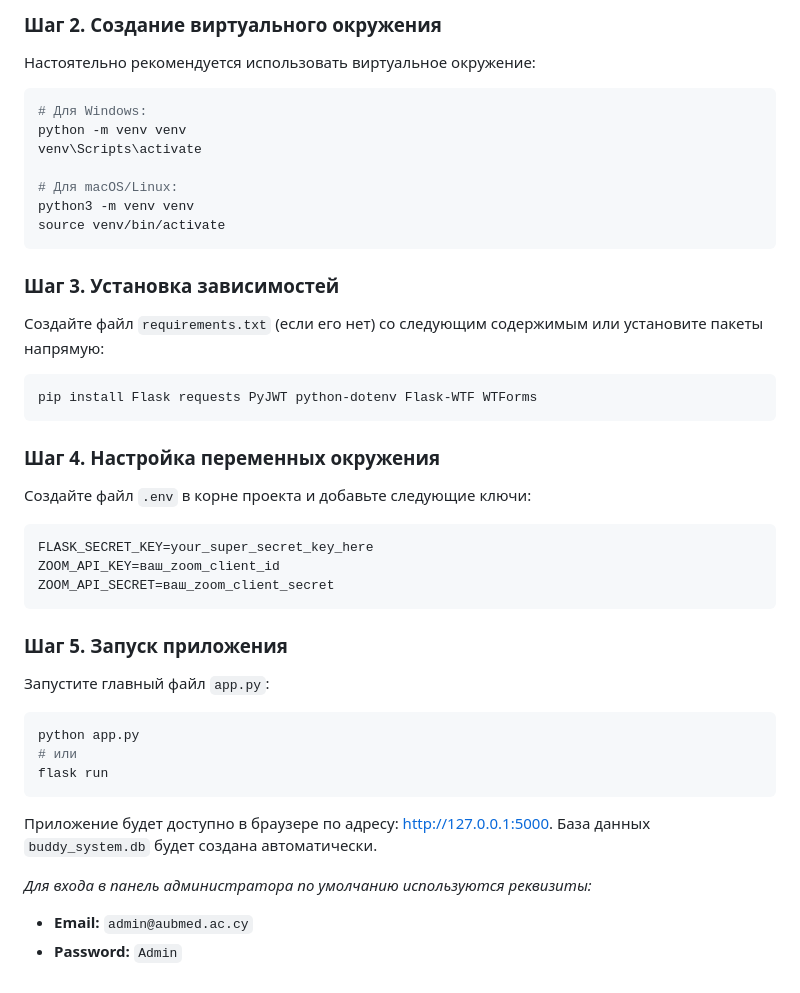
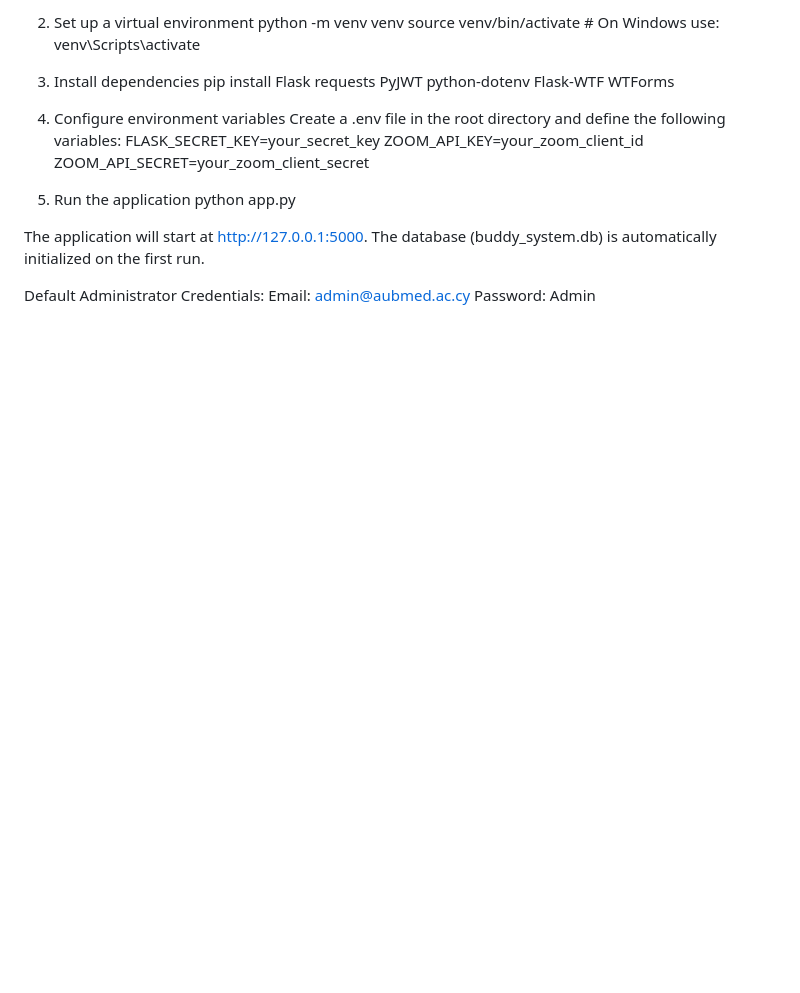
Before and after one commit to AdagamovNikita/Buddy_System, a Markdown page: README.md, the part around one of its changes. Drawn GitHub-style; blank space fills up the shorter version.

````diff
--- a/README.md
+++ b/README.md
@@ -55,41 +56,22 @@ cd BuddySystem
 
-### Шаг 2. Создание виртуального окружения
-Настоятельно рекомендуется использовать виртуальное окружение:
-```bash
-# Для Windows:
+2. Set up a virtual environment
 python -m venv venv
-venv\Scripts\activate
+source venv/bin/activate  # On Windows use: venv\Scripts\activate
 
-# Для macOS/Linux:
-python3 -m venv venv
-source venv/bin/activate
-```
+3. Install dependencies
+pip install Flask requests PyJWT python-dotenv Flask-WTF WTForms
 
-### Шаг 3. Установка зависимостей
-Создайте файл `requirements.txt` (если его нет) со следующим содержимым или установите пакеты напрямую:
-```bash
-pip install Flask requests PyJWT python-dotenv Flask-WTF WTForms
-```
+4. Configure environment variables
+Create a .env file in the root directory and define the following variables:
+FLASK_SECRET_KEY=your_secret_key
+ZOOM_API_KEY=your_zoom_client_id
+ZOOM_API_SECRET=your_zoom_client_secret
 
-### Шаг 4. Настройка переменных окружения
-Создайте файл `.env` в корне проекта и добавьте следующие ключи:
-```env
-FLASK_SECRET_KEY=your_super_secret_key_here
-ZOOM_API_KEY=ваш_zoom_client_id
-ZOOM_API_SECRET=ваш_zoom_client_secret
-```
+5. Run the application
+python app.py
 
-### Шаг 5. Запуск приложения
-Запустите главный файл `app.py`:
-```bash
-python app.py
-# или
-flask run
-```
+The application will start at http://127.0.0.1:5000. The database (buddy_system.db) is automatically initialized on the first run.
 
-Приложение будет доступно в браузере по адресу: [http://127.0.0.1:5000](http://127.0.0.1:5000).
-База данных `buddy_system.db` будет создана автоматически.
-
-*Для входа в панель администратора по умолчанию используются реквизиты:*
-* **Email:** `admin@aubmed.ac.cy`
-* **Password:** `Admin`
+Default Administrator Credentials:
+Email: admin@aubmed.ac.cy
+Password: Admin
````
Also changed, not shown: other parts of README.md (+44 -43 lines).
